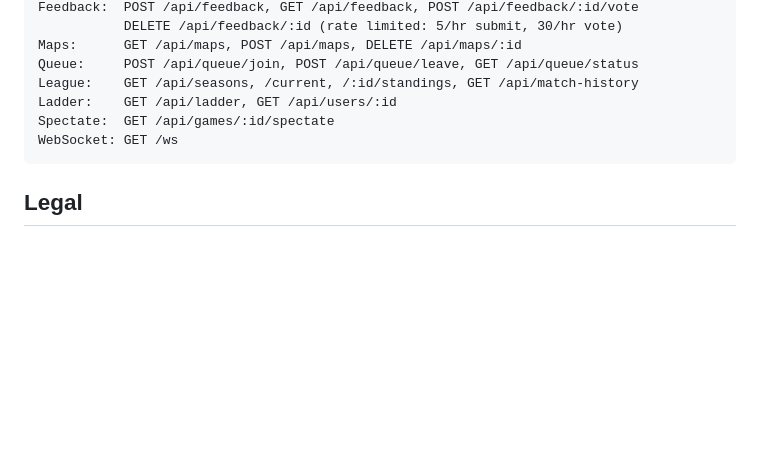
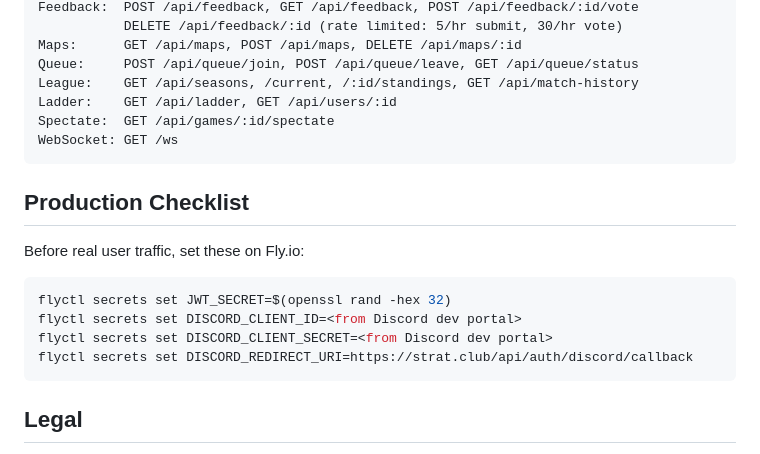
Before and after one commit to rajatscode/aibak, a Markdown page: CLAUDE.md, the part around the change. GitHub-like rendering; blank space fills up the shorter version.

Commit message:
Add production checklist to CLAUDE.md
Document required Fly.io secrets: JWT_SECRET, Discord OAuth vars.

Co-Authored-By: Claude Opus 4.6 (1M context) <noreply@anthropic.com>

````diff
--- a/CLAUDE.md
+++ b/CLAUDE.md
@@ -89,6 +89,16 @@ Spectate:  GET /api/games/:id/spectate
 WebSocket: GET /ws
 ```
 
+## Production Checklist
+
+Before real user traffic, set these on Fly.io:
+```bash
+flyctl secrets set JWT_SECRET=$(openssl rand -hex 32)
+flyctl secrets set DISCORD_CLIENT_ID=<from Discord dev portal>
+flyctl secrets set DISCORD_CLIENT_SECRET=<from Discord dev portal>
+flyctl secrets set DISCORD_REDIRECT_URI=https://strat.club/api/auth/discord/callback
+```
+
 ## Legal
 
 NEVER reference competing products. Use "Deploy" and "Move" phases.
````
